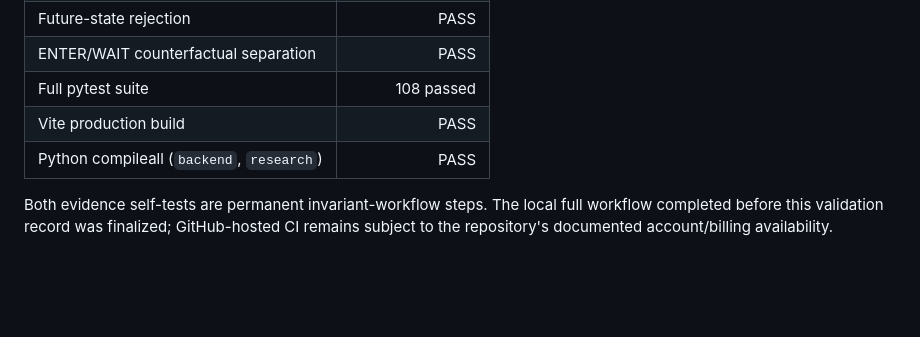
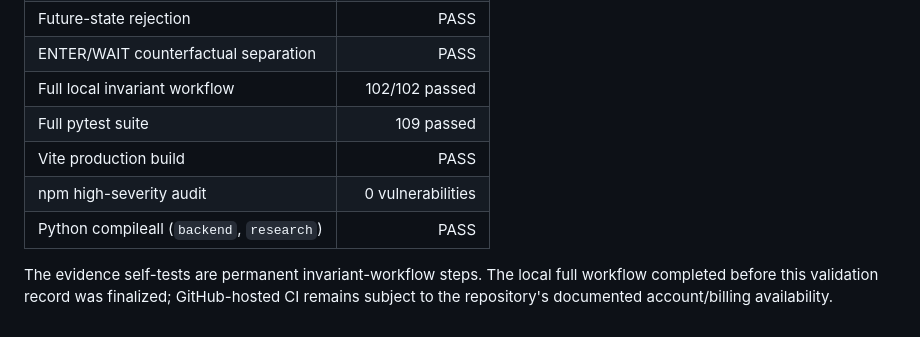
Before and after one commit to 1rahulvijay/BTC-Prediction-Tool, a Markdown page: docs/active/PHASE5_EVIDENCE_SUBSTRATE_2026-08-02.md, the part around the change. Drawn GitHub-style; blank space fills up the shorter version.

Commit message:
Record Phase 5 evidence validation results

```diff
--- a/docs/active/PHASE5_EVIDENCE_SUBSTRATE_2026-08-02.md
+++ b/docs/active/PHASE5_EVIDENCE_SUBSTRATE_2026-08-02.md
@@ -286,10 +286,12 @@ Focused validation at implementation:
 | Changed duplicate revision rejection | PASS |
 | Future-state rejection | PASS |
 | ENTER/WAIT counterfactual separation | PASS |
-| Full pytest suite | 108 passed |
+| Full local invariant workflow | 102/102 passed |
+| Full pytest suite | 109 passed |
 | Vite production build | PASS |
+| npm high-severity audit | 0 vulnerabilities |
 | Python compileall (`backend`, `research`) | PASS |
 
-Both evidence self-tests are permanent invariant-workflow steps. The local full workflow completed
+The evidence self-tests are permanent invariant-workflow steps. The local full workflow completed
 before this validation record was finalized; GitHub-hosted CI remains subject to the repository's
 documented account/billing availability.
```
